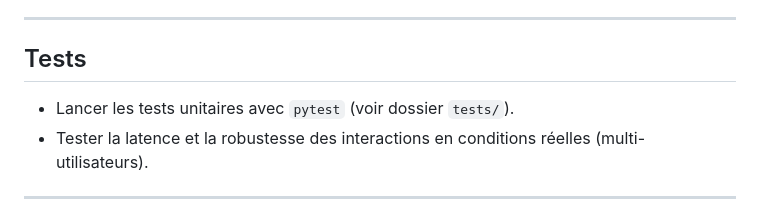
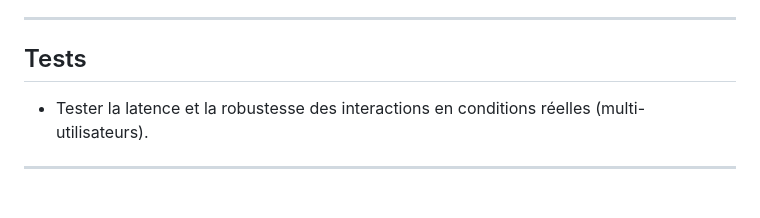
Before and after one commit to Uriel-Ondo/agri, a Markdown page: README.md, the part around the change. GitHub-like rendering.

```diff
--- a/README.md
+++ b/README.md
@@ -176,7 +176,6 @@ flask run
 
 ## Tests
 
-- Lancer les tests unitaires avec `pytest` (voir dossier `tests/`).
 - Tester la latence et la robustesse des interactions en conditions réelles (multi-utilisateurs).
 
 ---
```
